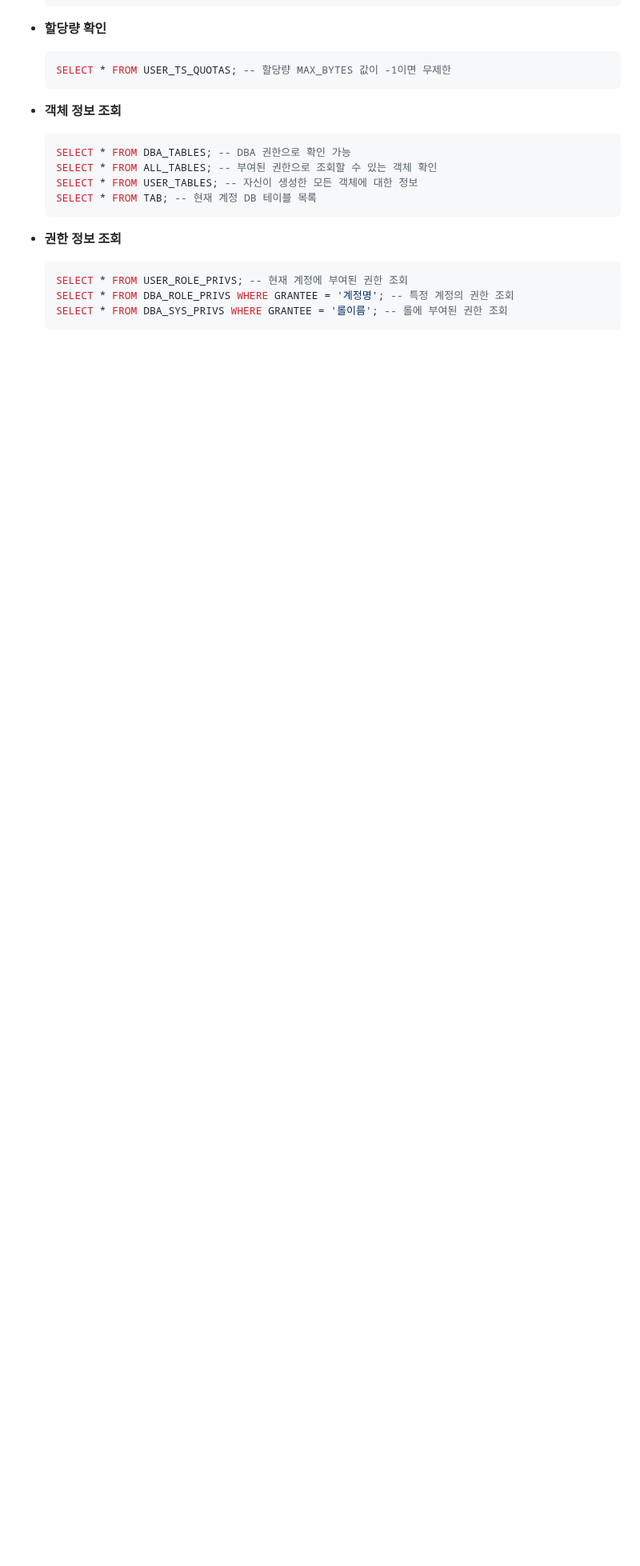
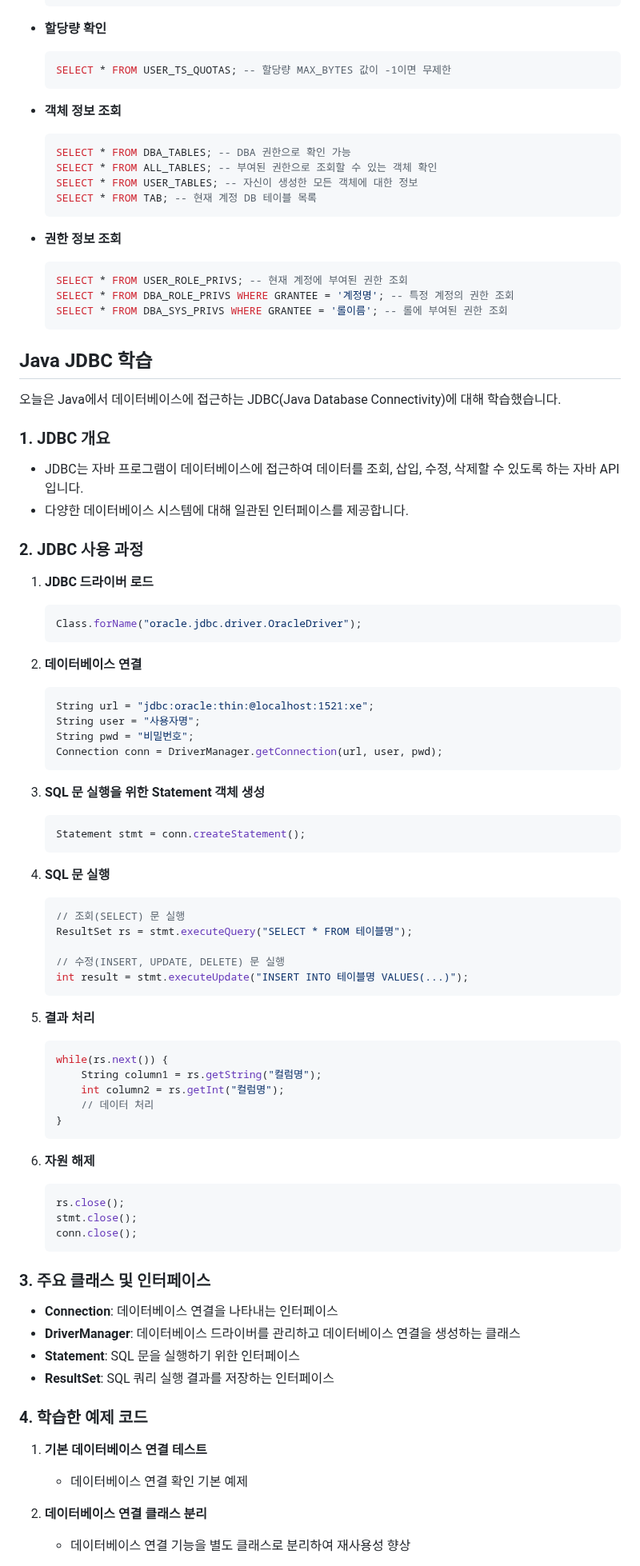
Before and after one commit to j4drgn/TIL, a Markdown page: 2025/08/2025-08-13 (수).md, the part around one of its changes. Shown at 80% size. GitHub-like rendering; blank space fills up the shorter version.

Commit message:
[Java] JDBC 학습 내용 정리 - 데이터베이스 연결 및 쿼리 실행

````diff
--- a/2025/08/2025-08-13 (수).md
+++ b/2025/08/2025-08-13 (수).md
@@ -120,3 +124,73 @@
   SELECT * FROM DBA_ROLE_PRIVS WHERE GRANTEE = '계정명'; -- 특정 계정의 권한 조회
   SELECT * FROM DBA_SYS_PRIVS WHERE GRANTEE = '롤이름'; -- 롤에 부여된 권한 조회
   ```
+
+## Java JDBC 학습
+
+오늘은 Java에서 데이터베이스에 접근하는 JDBC(Java Database Connectivity)에 대해 학습했습니다.
+
+### 1. JDBC 개요
+
+- JDBC는 자바 프로그램이 데이터베이스에 접근하여 데이터를 조회, 삽입, 수정, 삭제할 수 있도록 하는 자바 API입니다.
+- 다양한 데이터베이스 시스템에 대해 일관된 인터페이스를 제공합니다.
+
+### 2. JDBC 사용 과정
+
+1. **JDBC 드라이버 로드**
+   ```java
+   Class.forName("oracle.jdbc.driver.OracleDriver");
+   ```
+
+2. **데이터베이스 연결**
+   ```java
+   String url = "jdbc:oracle:thin:@localhost:1521:xe";
+   String user = "사용자명";
+   String pwd = "비밀번호";
+   Connection conn = DriverManager.getConnection(url, user, pwd);
+   ```
+
+3. **SQL 문 실행을 위한 Statement 객체 생성**
+   ```java
+   Statement stmt = conn.createStatement();
+   ```
+
+4. **SQL 문 실행**
+   ```java
+   // 조회(SELECT) 문 실행
+   ResultSet rs = stmt.executeQuery("SELECT * FROM 테이블명");
+
+   // 수정(INSERT, UPDATE, DELETE) 문 실행
+   int result = stmt.executeUpdate("INSERT INTO 테이블명 VALUES(...)");
+   ```
+
+5. **결과 처리**
+   ```java
+   while(rs.next()) {
+       String column1 = rs.getString("컬럼명");
+       int column2 = rs.getInt("컬럼명");
+       // 데이터 처리
+   }
+   ```
+
+6. **자원 해제**
+   ```java
+   rs.close();
+   stmt.close();
+   conn.close();
+   ```
+
+### 3. 주요 클래스 및 인터페이스
+
+- **Connection**: 데이터베이스 연결을 나타내는 인터페이스
+- **DriverManager**: 데이터베이스 드라이버를 관리하고 데이터베이스 연결을 생성하는 클래스
+- **Statement**: SQL 문을 실행하기 위한 인터페이스
+- **ResultSet**: SQL 쿼리 실행 결과를 저장하는 인터페이스
+
+### 4. 학습한 예제 코드
+
+1. **기본 데이터베이스 연결 테스트**
+   - 데이터베이스 연결 확인 기본 예제
+
+2. **데이터베이스 연결 클래스 분리**
+   - 데이터베이스 연결 기능을 별도 클래스로 분리하여 재사용성 향상
+
````
Also changed, not shown: other parts of 2025/08/2025-08-13 (수).md (+17 -0 lines), 1 other file.
